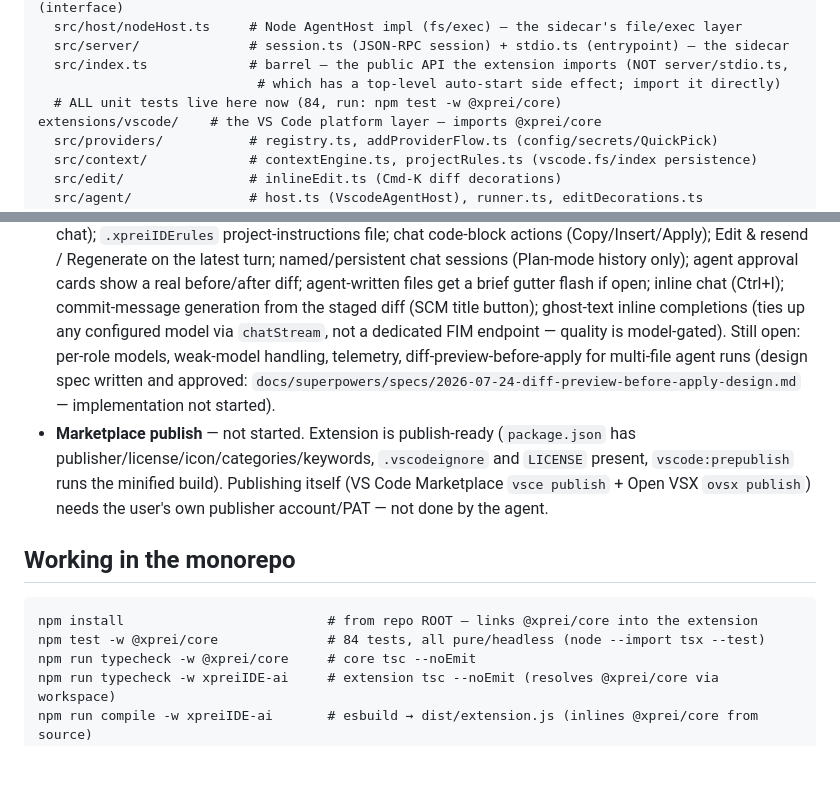
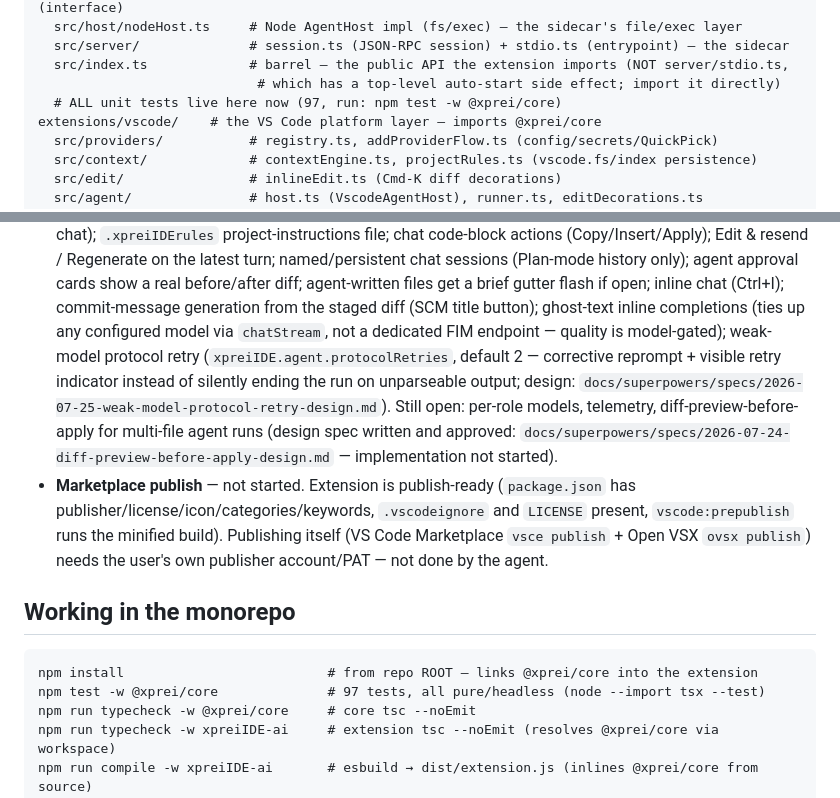
Before and after one commit to Babbros-Product/xprei-ide, a Markdown page: CLAUDE.md, 2 parts joined by grey strips. Drawn GitHub-style; blank space fills up the shorter version.

Commit message:
docs: mark weak-model protocol retry done in P5 status, fix stale test count
Co-Authored-By: Claude Fable 5 <noreply@anthropic.com>

````diff
--- a/CLAUDE.md
+++ b/CLAUDE.md
@@ -56,7 +56,7 @@ packages/core/             # @xprei/core — platform-neutral, no vscode import
   src/server/              # session.ts (JSON-RPC session) + stdio.ts (entrypoint) — the sidecar
   src/index.ts             # barrel — the public API the extension imports (NOT server/stdio.ts,
                             # which has a top-level auto-start side effect; import it directly)
-  # ALL unit tests live here now (84, run: npm test -w @xprei/core)
+  # ALL unit tests live here now (97, run: npm test -w @xprei/core)
 extensions/vscode/    # the VS Code platform layer — imports @xprei/core
   src/providers/           # registry.ts, addProviderFlow.ts (config/secrets/QuickPick)
   src/context/             # contextEngine.ts, projectRules.ts (vscode.fs/index persistence)
@@ -94,9 +94,12 @@ docs/                      # specs (superpowers/specs) + multi-ide-plan.md
   agent-written files get a brief gutter flash if open; inline chat (Ctrl+I);
   commit-message generation from the staged diff (SCM title button); ghost-text
   inline completions (ties up any configured model via `chatStream`, not a
-  dedicated FIM endpoint — quality is model-gated). Still open: per-role models,
-  weak-model handling, telemetry, diff-preview-before-apply for multi-file agent
-  runs (design spec written and approved:
+  dedicated FIM endpoint — quality is model-gated); weak-model protocol retry
+  (`xpreiIDE.agent.protocolRetries`, default 2 — corrective reprompt + visible
+  retry indicator instead of silently ending the run on unparseable output;
+  design: `docs/superpowers/specs/2026-07-25-weak-model-protocol-retry-design.md`).
+  Still open: per-role models, telemetry, diff-preview-before-apply for
+  multi-file agent runs (design spec written and approved:
   `docs/superpowers/specs/2026-07-24-diff-preview-before-apply-design.md` —
   implementation not started).
 - **Marketplace publish** — not started. Extension is publish-ready
@@ -110,7 +113,7 @@ docs/                      # specs (superpowers/specs) + multi-ide-plan.md
 
 ```
 npm install                          # from repo ROOT — links @xprei/core into the extension
-npm test -w @xprei/core              # 84 tests, all pure/headless (node --import tsx --test)
+npm test -w @xprei/core              # 97 tests, all pure/headless (node --import tsx --test)
 npm run typecheck -w @xprei/core     # core tsc --noEmit
 npm run typecheck -w xpreiIDE-ai     # extension tsc --noEmit (resolves @xprei/core via workspace)
 npm run compile -w xpreiIDE-ai       # esbuild → dist/extension.js (inlines @xprei/core from source)
````
